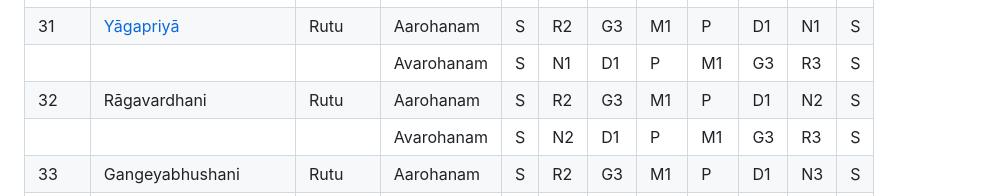
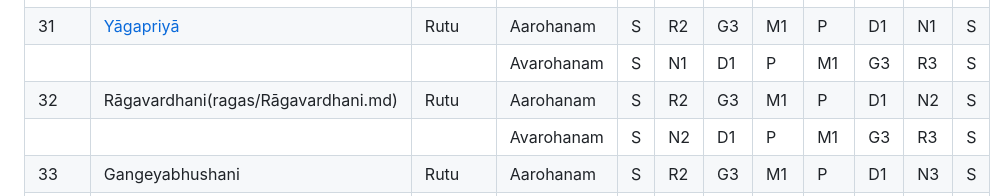
Before and after one commit to Lavin-tom/CarnaticRagas, a Markdown page: README.md, the part around the change. Drawn GitHub-style.

Commit message:
added Rāgavardhani raga

```diff
--- a/README.md
+++ b/README.md
@@ -117,7 +117,7 @@ Your feedback and suggestions for improving this repository are valuable. Feel f
 |        |                           |		|          |  |   |   |   |   |   |   |  |
 |31      |[Yāgapriyā](ragas/Yāgapriyā.md)|Rutu  |Aarohanam |S |R2 |G3 |M1 |P  |D1 |N1 |S |
 |        |                           |		|Avarohanam|S |N1 |D1 |P  |M1 |G3 |R3 |S |
-|32      |Rāgavardhani               |Rutu  |Aarohanam |S |R2 |G3 |M1 |P  |D1 |N2 |S |
+|32      |Rāgavardhani(ragas/Rāgavardhani.md)|Rutu  |Aarohanam |S |R2 |G3 |M1 |P  |D1 |N2 |S |
 |        |                           |		|Avarohanam|S |N2 |D1 |P  |M1 |G3 |R3 |S |
 |33      |Gangeyabhushani            |Rutu  |Aarohanam |S |R2 |G3 |M1 |P  |D1 |N3 |S |
 |        |                           |		|Avarohanam|S |N3 |D1 |P  |M1 |G3 |R3 |S |
```
Also changed, not shown: ragas/Rāgavardhani.md (added, +8 -0 lines).
